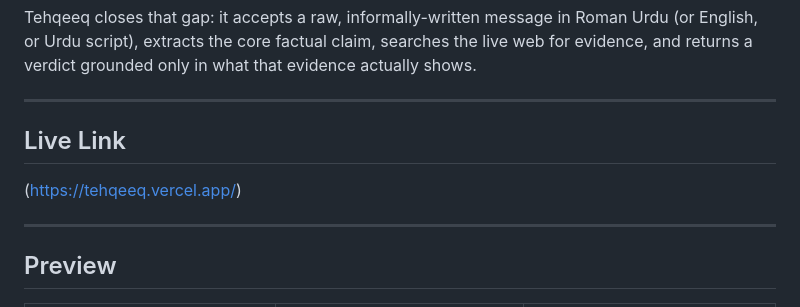
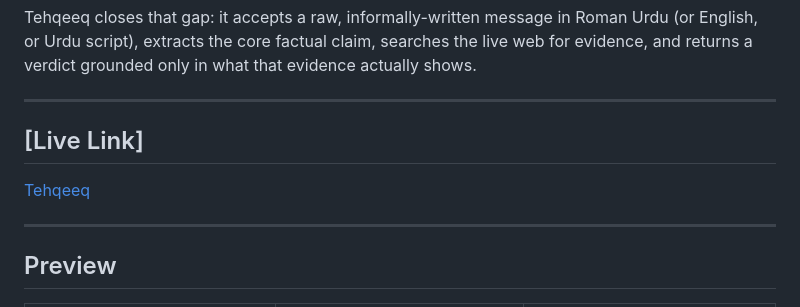
Before and after one commit to Laiba-muzammal/Tehqeeq, a Markdown page: README.md, the part around the change. GitHub-like rendering.

Commit message:
Update Live Link section formatting in README

```diff
--- a/README.md
+++ b/README.md
@@ -17,8 +17,8 @@ Tehqeeq closes that gap: it accepts a raw, informally-written message in Roman U
 
 ---
 
-## Live Link
-(https://tehqeeq.vercel.app/)
+## [Live Link]
+[Tehqeeq](https://tehqeeq.vercel.app/)
 
 ---
 
```
